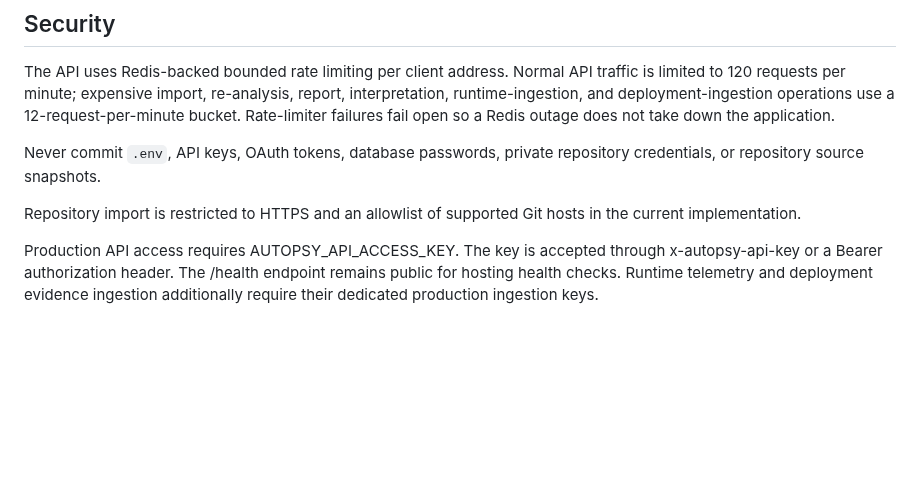
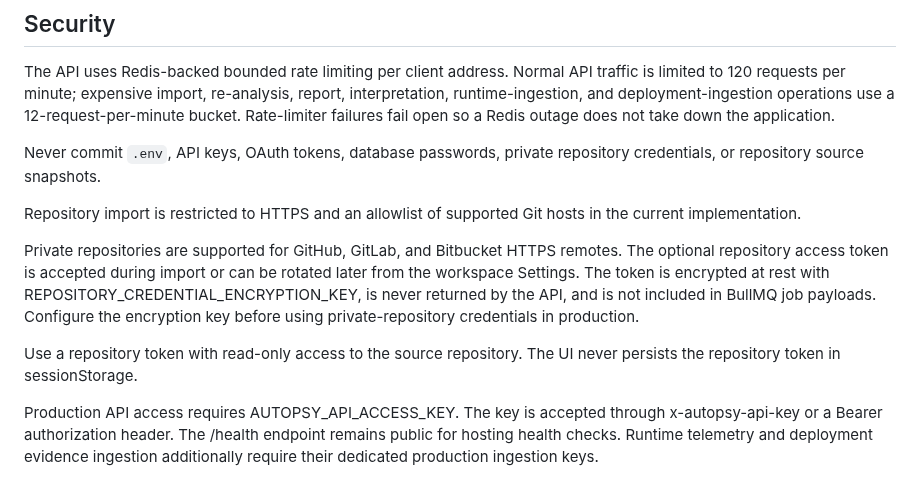
Before and after one commit to Dheerendra07/Project-Autopsy, a Markdown page: README.md, the part around the change. Drawn GitHub-style; blank space fills up the shorter version.

Commit message:
docs: document private repository access security

```diff
--- a/README.md
+++ b/README.md
@@ -114,6 +114,10 @@ The API uses Redis-backed bounded rate limiting per client address. Normal API t
 Never commit `.env`, API keys, OAuth tokens, database passwords, private repository credentials, or repository source snapshots.
 
 Repository import is restricted to HTTPS and an allowlist of supported Git hosts in the current implementation.
+
+Private repositories are supported for GitHub, GitLab, and Bitbucket HTTPS remotes. The optional repository access token is accepted during import or can be rotated later from the workspace Settings. The token is encrypted at rest with REPOSITORY_CREDENTIAL_ENCRYPTION_KEY, is never returned by the API, and is not included in BullMQ job payloads. Configure the encryption key before using private-repository credentials in production.
+
+Use a repository token with read-only access to the source repository. The UI never persists the repository token in sessionStorage.
 
 Production API access requires AUTOPSY_API_ACCESS_KEY. The key is accepted through x-autopsy-api-key or a Bearer authorization header. The /health endpoint remains public for hosting health checks. Runtime telemetry and deployment evidence ingestion additionally require their dedicated production ingestion keys.
 
```
